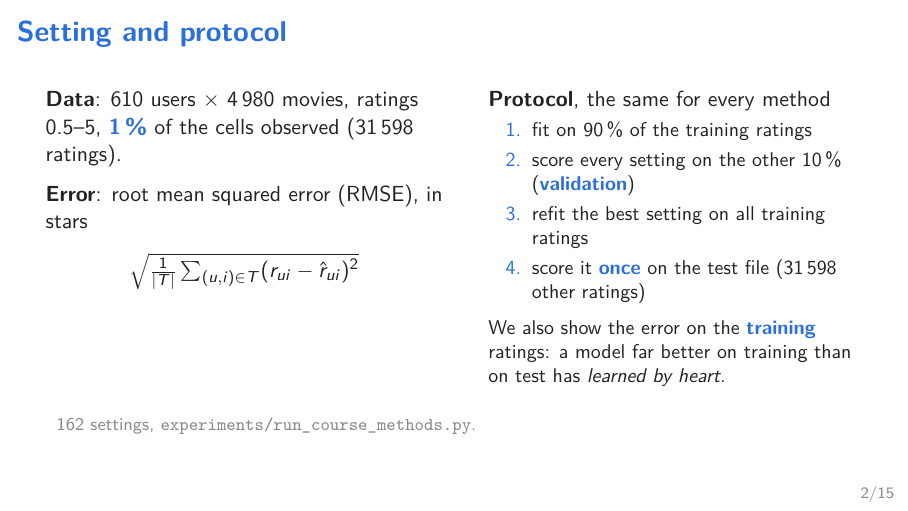
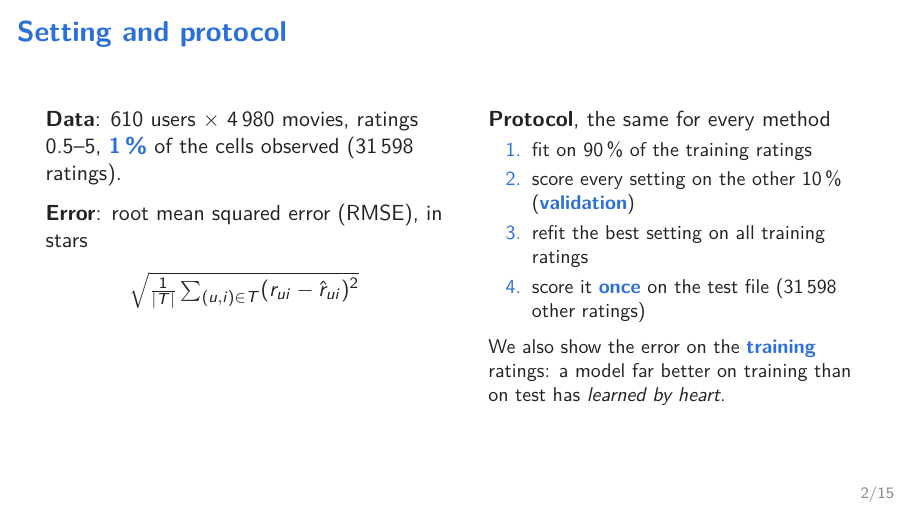
Before and after one commit to quentinRevillon/collaborative-filtering, LaTeX slides (slides/slides.tex): page 2 of 15. Compiled offline with pdfLaTeX.

Commit message:
Slides: remove the settings footnote

```diff
--- a/slides/slides.tex
+++ b/slides/slides.tex
@@ -72,8 +72,6 @@
 \small We also show the error on the \key{training} ratings: a model far better on
 training than on test has \emph{learned by heart}.
 \end{columns}
-\vfill
-\muted{\footnotesize 162 settings, \texttt{experiments/run\_course\_methods.py}.}
 \end{frame}
 
 %-----------------------------------------------------------------------------
```
Also changed, not shown: slides.pdf, slides/slides.pdf.
